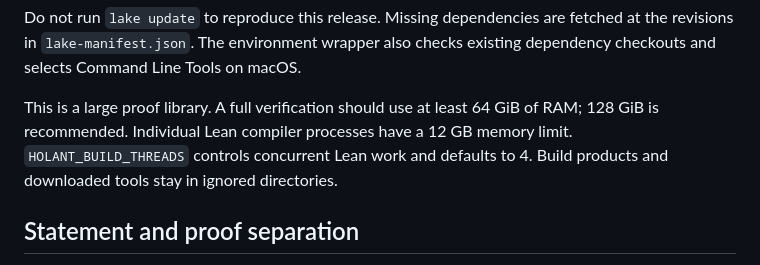
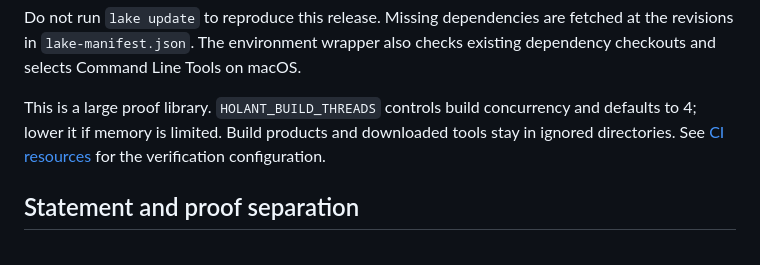
Before and after one commit to liuchliuch/holant-binary-disequality-lean, a Markdown page: README.md, the part around the change. GitHub-like rendering.

Commit message:
Document verification settings without unmeasured RAM requirements

```diff
--- a/README.md
+++ b/README.md
@@ -33,10 +33,10 @@ Do not run `lake update` to reproduce this release. Missing dependencies are
 fetched at the revisions in `lake-manifest.json`. The environment wrapper also
 checks existing dependency checkouts and selects Command Line Tools on macOS.
 
-This is a large proof library. A full verification should use at least 64 GiB
-of RAM; 128 GiB is recommended. Individual Lean compiler processes have a
-12 GB memory limit. `HOLANT_BUILD_THREADS` controls concurrent Lean work and
-defaults to 4. Build products and downloaded tools stay in ignored directories.
+This is a large proof library. `HOLANT_BUILD_THREADS` controls build concurrency
+and defaults to 4; lower it if memory is limited. Build products and downloaded
+tools stay in ignored directories. See [CI resources](docs/verification.md#resources-and-continuous-integration)
+for the verification configuration.
 
 ## Statement and proof separation
 
```
Also changed, not shown: docs/verification.md (+11 -9 lines).
